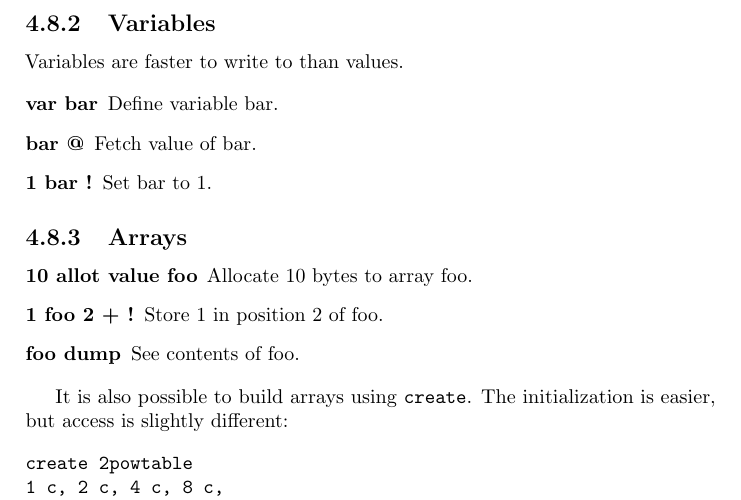
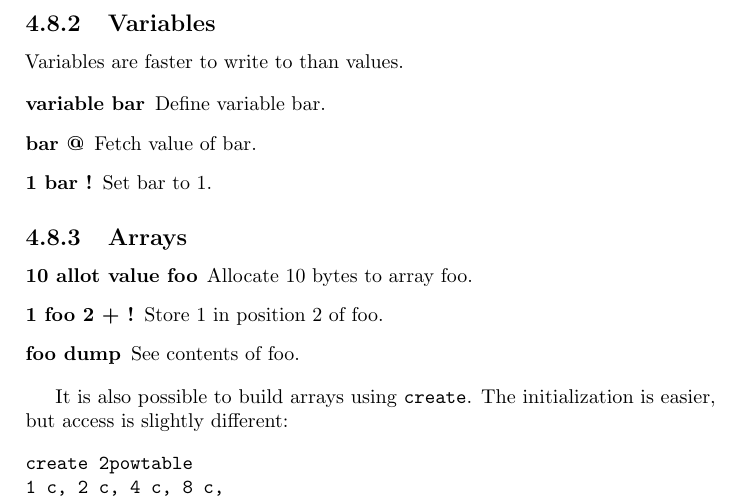
Before and after one commit to jkotlinski/durexforth, a LaTeX thesis (docs/manual.tex, which reads docs/forth.tex): part of page 17 of 27, cut so that both start at the same text. Compiled offline with pdfLaTeX.

Commit message:
var => variable

```diff
--- a/docs/forth.tex
+++ b/docs/forth.tex
@@ -192,7 +192,7 @@ that are rarely changed.
 Variables are faster to write to than values.
 
 \begin{description}
-\item[var bar] Define variable bar.
+\item[variable bar] Define variable bar.
 \item[bar @] Fetch value of bar.
 \item[1 bar !] Set bar to 1.
 \end{description}
```
Also changed, not shown: 11 other files.
